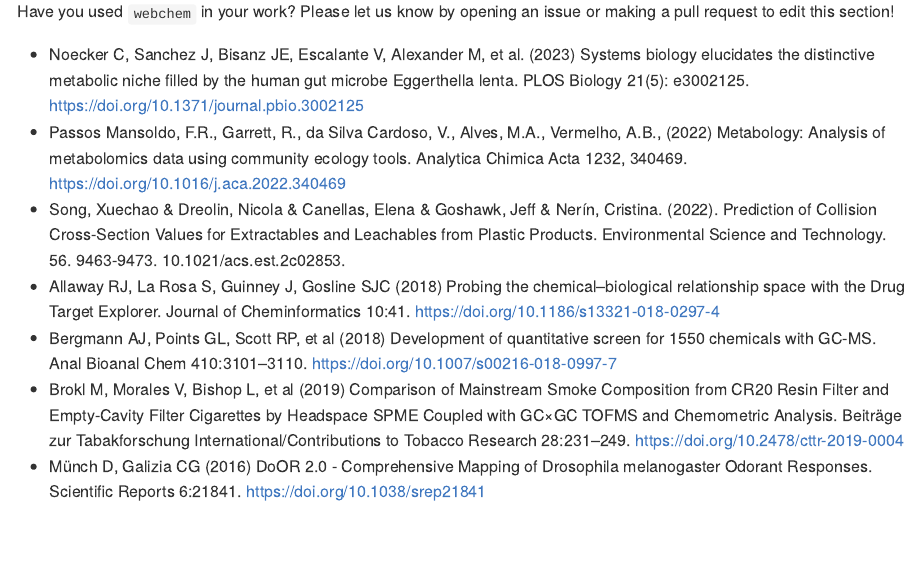
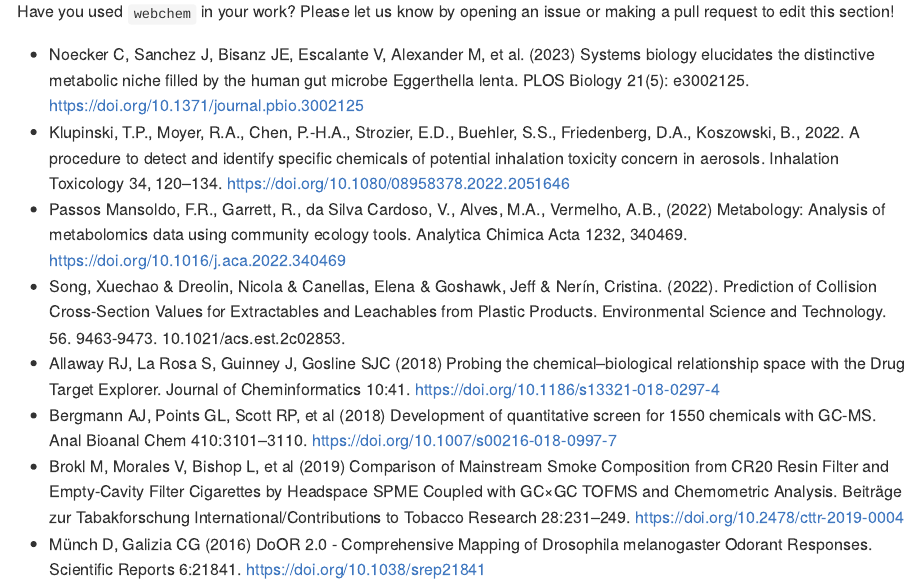
Before and after one commit to ropensci/webchem, an R Markdown document (README.Rmd): the page in a window 1100 px wide, from 1280 px down. The pictures show the output file README.md that the author committed with the source, drawn offline in the style of GitHub; badge pictures from the web are left out.

Commit message:
add one more use case

```diff
--- a/README.Rmd
+++ b/README.Rmd
@@ -80,6 +80,7 @@ install_github("ropensci/webchem")
 Have you used `webchem` in your work?  Please let us know by opening an issue or making a pull request to edit this section!
 
 - Noecker C, Sanchez J, Bisanz JE, Escalante V, Alexander M, et al. (2023) Systems biology elucidates the distinctive metabolic niche filled by the human gut microbe Eggerthella lenta. PLOS Biology 21(5): e3002125. https://doi.org/10.1371/journal.pbio.3002125
+- Klupinski, T.P., Moyer, R.A., Chen, P.-H.A., Strozier, E.D., Buehler, S.S., Friedenberg, D.A., Koszowski, B., 2022. A procedure to detect and identify specific chemicals of potential inhalation toxicity concern in aerosols. Inhalation Toxicology 34, 120–134. https://doi.org/10.1080/08958378.2022.2051646
 - Passos Mansoldo, F.R., Garrett, R., da Silva Cardoso, V., Alves, M.A., Vermelho, A.B., (2022) Metabology: Analysis of metabolomics data using community ecology tools. Analytica Chimica Acta 1232, 340469. https://doi.org/10.1016/j.aca.2022.340469
 - Song, Xuechao & Dreolin, Nicola & Canellas, Elena & Goshawk, Jeff & Nerín, Cristina. (2022). Prediction of Collision Cross-Section Values for Extractables and Leachables from Plastic Products. Environmental Science and Technology. 56. 9463-9473. 10.1021/acs.est.2c02853.
 - Allaway RJ, La Rosa S, Guinney J, Gosline SJC (2018) Probing the chemical–biological relationship space with the Drug Target Explorer. Journal of Cheminformatics 10:41. https://doi.org/10.1186/s13321-018-0297-4
```
Also changed, not shown: README.md.
